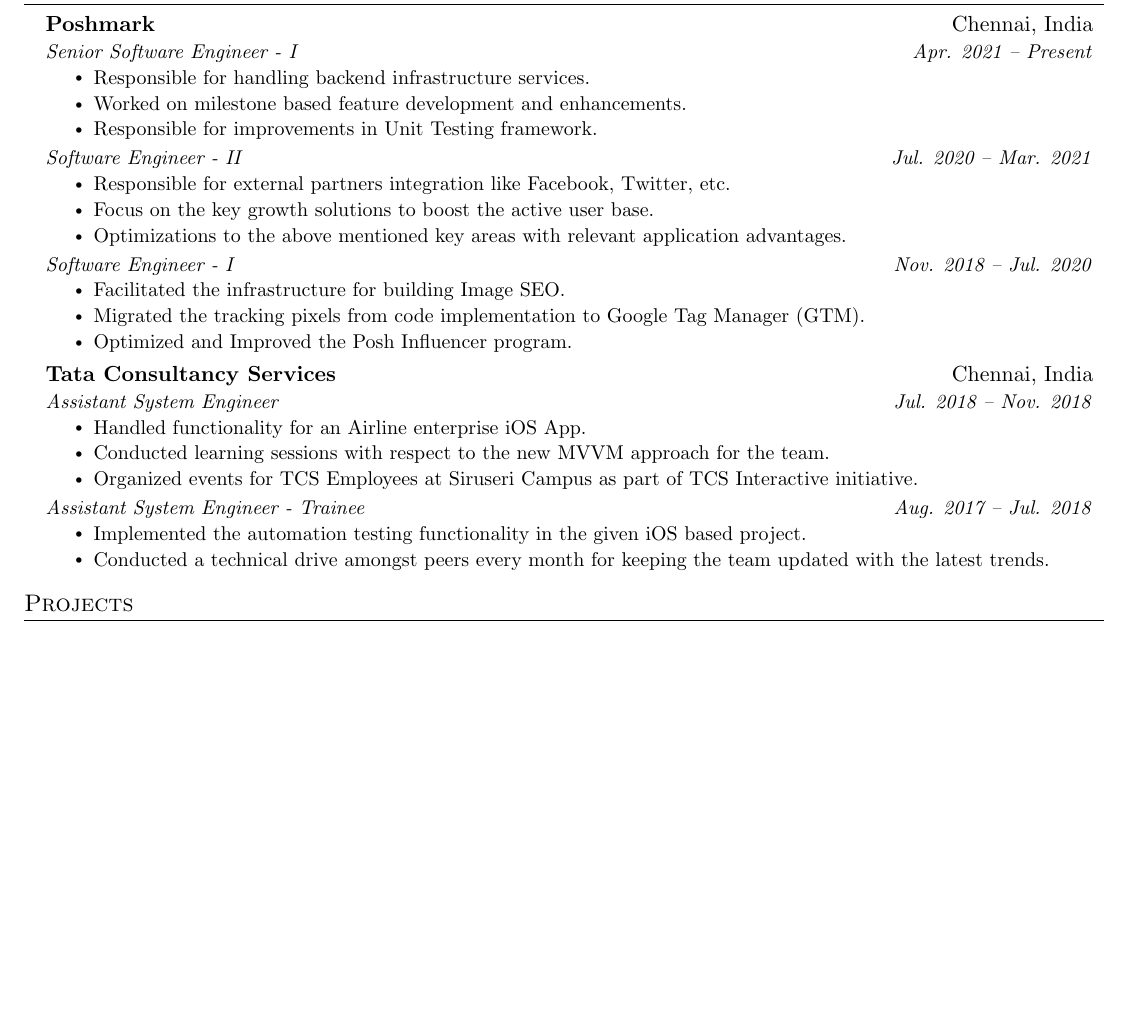
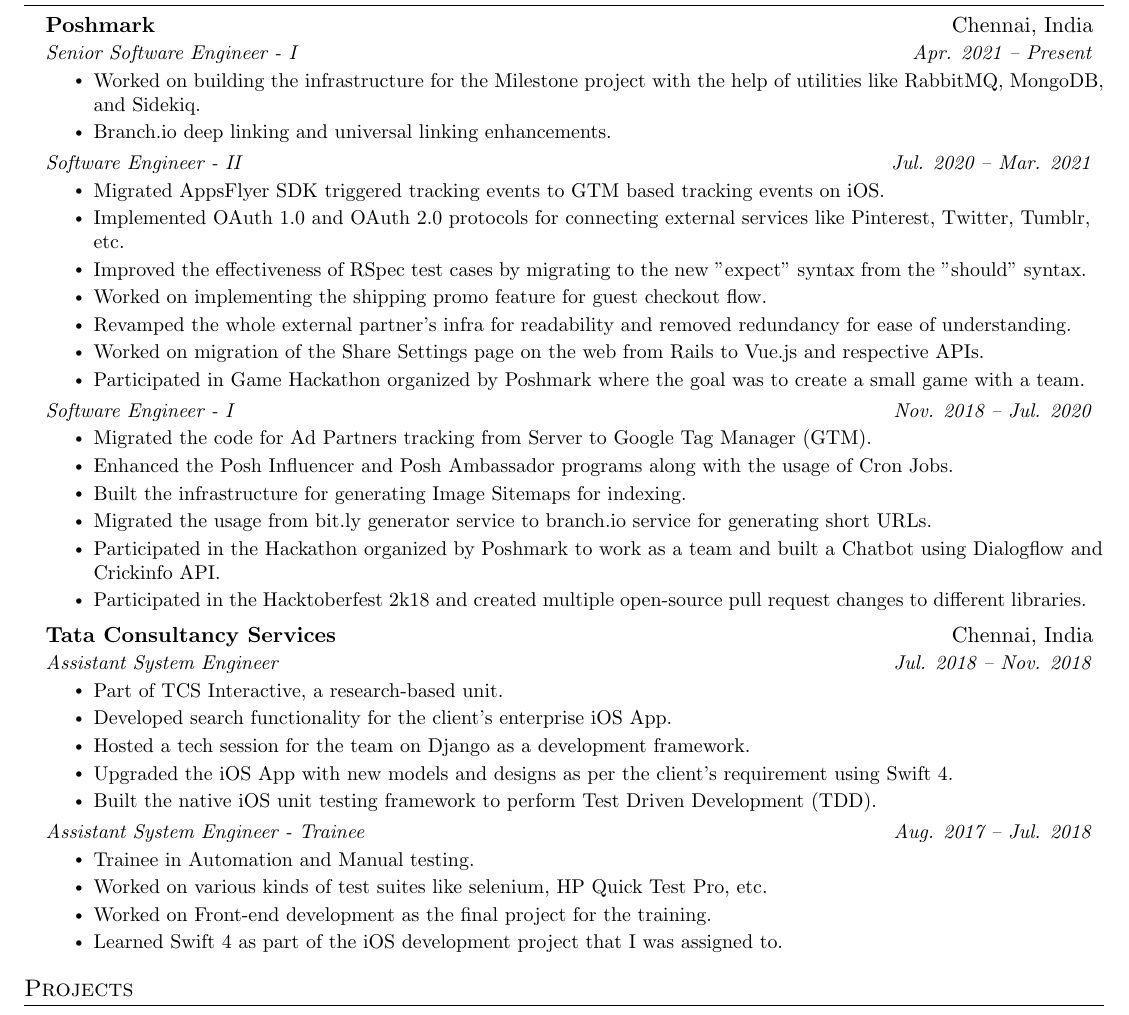
Before and after one commit to iamibi/Resume-Latex, a LaTeX document (main.tex): part of page 1 of 2, cut so that both start at the same text, the shorter picture padded with empty space. Compiled offline with pdfLaTeX.

Commit message:
June 2021 updated resume

```diff
--- a/main.tex
+++ b/main.tex
@@ -122,44 +122,54 @@
   \resumeSubHeadingListStart
 
     \resumeSubheading
-      {Poshmark}{Chennai, India}
+      {\href{https://poshmark.com}{Poshmark}}{Chennai, India}
       {Senior Software Engineer - I}{Apr. 2021 -- Present}
     \resumeItemListStart
-        \resumeItem{Responsible for handling backend infrastructure services.}
-        \resumeItem{Worked on milestone based feature development and enhancements.}
-        \resumeItem{Responsible for improvements in Unit Testing framework.}
+        \resumeItem{Worked on building the infrastructure for the Milestone project with the help of utilities like RabbitMQ, MongoDB, and Sidekiq.}
+        \resumeItem{Branch.io deep linking and universal linking enhancements.}
     \resumeItemListEnd
     \begin{tabular*}{0.97\textwidth}[t]{l@{\extracolsep{\fill}}r}
       \textit{\small{Software Engineer - II}} & \textit{\small {Jul. 2020 -- Mar. 2021}} \\
     \end{tabular*}\vspace{-7pt}
     \resumeItemListStart
-        \resumeItem{Responsible for external partners integration like Facebook, Twitter, etc.}
-        \resumeItem{Focus on the key growth solutions to boost the active user base.}
-        \resumeItem{Optimizations to the above mentioned key areas with relevant application advantages.}
+        \resumeItem{Migrated AppsFlyer SDK triggered tracking events to GTM based tracking events on iOS.}
+        \resumeItem{Implemented OAuth 1.0 and OAuth 2.0 protocols for connecting external services like Pinterest, Twitter, Tumblr, etc.}
+        \resumeItem{Improved the effectiveness of RSpec test cases by migrating to the new "expect" syntax from the "should" syntax.}
+        \resumeItem{Worked on implementing the shipping promo feature for guest checkout flow.}
+        \resumeItem{Revamped the whole external partner's infra for readability and removed redundancy for ease of understanding.}
+        \resumeItem{Worked on migration of the Share Settings page on the web from Rails to Vue.js and respective APIs.}
+        \resumeItem{Participated in Game Hackathon organized by Poshmark where the goal was to create a small game with a team.}
     \resumeItemListEnd
     \begin{tabular*}{0.97\textwidth}[t]{l@{\extracolsep{\fill}}r}
       \textit{\small{Software Engineer - I}} & \textit{\small {Nov. 2018 -- Jul. 2020}} \\
     \end{tabular*}\vspace{-7pt}
     \resumeItemListStart
-        \resumeItem{Facilitated the infrastructure for building Image SEO.}
-        \resumeItem{Migrated the tracking pixels from code implementation to Google Tag Manager (GTM).}
-        \resumeItem{Optimized and Improved the Posh Influencer program.}
+        \resumeItem{Migrated the code for Ad Partners tracking from Server to Google Tag Manager (GTM).}
+        \resumeItem{Enhanced the Posh Influencer and Posh Ambassador programs along with the usage of Cron Jobs.}
+        \resumeItem{Built the infrastructure for generating Image Sitemaps for indexing.}
+        \resumeItem{Migrated the usage from bit.ly generator service to branch.io service for generating short URLs.}
+        \resumeItem{Participated in the Hackathon organized by Poshmark to work as a team and built a Chatbot using Dialogflow and Crickinfo API.}
+        \resumeItem{Participated in the Hacktoberfest 2k18 and created multiple open-source pull request changes to different libraries.}
     \resumeItemListEnd
 
     \resumeSubheading
-      {Tata Consultancy Services}{Chennai, India}
+      {\href{https://www.tcs.com/tcs-interactive}{Tata Consultancy Services}}{Chennai, India}
       {Assistant System Engineer}{Jul. 2018 -- Nov. 2018}
     \resumeItemListStart
-        \resumeItem{Handled functionality for an Airline enterprise iOS App.}
-        \resumeItem{Conducted learning sessions with respect to the new MVVM approach for the team.}
-        \resumeItem{Organized events for TCS Employees at Siruseri Campus as part of TCS Interactive initiative.}
+        \resumeItem{Part of TCS Interactive, a research-based unit.}
+        \resumeItem{Developed search functionality for the client's enterprise iOS App.}
+        \resumeItem{Hosted a tech session for the team on Django as a development framework.}
+        \resumeItem{Upgraded the iOS App with new models and designs as per the client's requirement using Swift 4.}
+        \resumeItem{Built the native iOS unit testing framework to perform Test Driven Development (TDD).}
     \resumeItemListEnd
     \begin{tabular*}{0.97\textwidth}[t]{l@{\extracolsep{\fill}}r}
       \textit{\small{Assistant System Engineer - Trainee}} & \textit{\small {Aug. 2017 -- Jul. 2018}} \\
     \end{tabular*}\vspace{-7pt}
     \resumeItemListStart
-        \resumeItem{Implemented the automation testing functionality in the given iOS based project.}
-        \resumeItem{Conducted a technical drive amongst peers every month for keeping the team updated with the latest trends.}
+        \resumeItem{Trainee in Automation and Manual testing.}
+        \resumeItem{Worked on various kinds of test suites like selenium, HP Quick Test Pro, etc.}
+        \resumeItem{Worked on Front-end development as the final project for the training.}
+        \resumeItem{Learned Swift 4 as part of the iOS development project that I was assigned to.}
     \resumeItemListEnd
   \resumeSubHeadingListEnd
 
```
Also changed, not shown: main.pdf.
